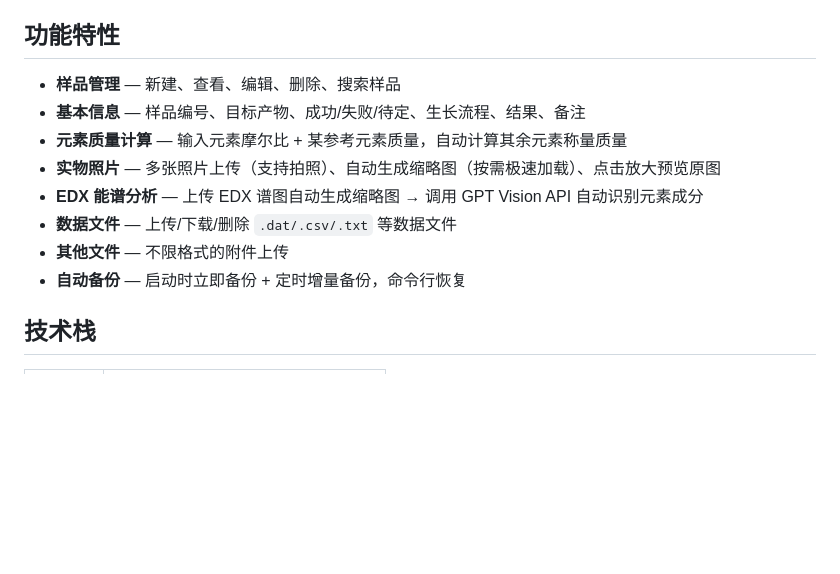
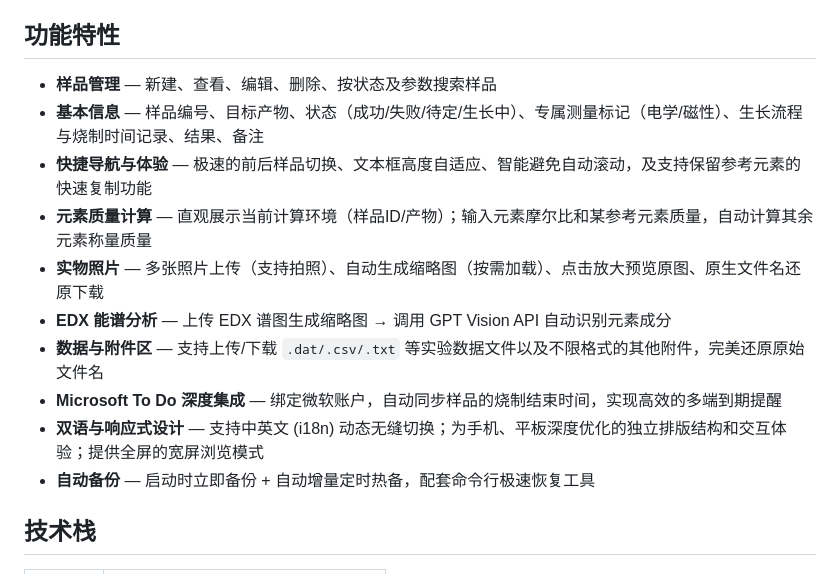
Before and after one commit to yang-fu-physics/crystal-manager, a Markdown page: README_zh.md, the part around the change. GitHub-like rendering; blank space fills up the shorter version.

```diff
--- a/README_zh.md
+++ b/README_zh.md
@@ -6,14 +6,16 @@
 
 ## 功能特性
 
-- **样品管理** — 新建、查看、编辑、删除、搜索样品
-- **基本信息** — 样品编号、目标产物、成功/失败/待定、生长流程、结果、备注
-- **元素质量计算** — 输入元素摩尔比 + 某参考元素质量，自动计算其余元素称量质量
-- **实物照片** — 多张照片上传（支持拍照）、自动生成缩略图（按需极速加载）、点击放大预览原图
-- **EDX 能谱分析** — 上传 EDX 谱图自动生成缩略图 → 调用 GPT Vision API 自动识别元素成分
-- **数据文件** — 上传/下载/删除 `.dat/.csv/.txt` 等数据文件
-- **其他文件** — 不限格式的附件上传
-- **自动备份** — 启动时立即备份 + 定时增量备份，命令行恢复
+- **样品管理** — 新建、查看、编辑、删除、按状态及参数搜索样品
+- **基本信息** — 样品编号、目标产物、状态（成功/失败/待定/生长中）、专属测量标记（电学/磁性）、生长流程与烧制时间记录、结果、备注
+- **快捷导航与体验** — 极速的前后样品切换、文本框高度自适应、智能避免自动滚动，及支持保留参考元素的快速复制功能
+- **元素质量计算** — 直观展示当前计算环境（样品ID/产物）；输入元素摩尔比和某参考元素质量，自动计算其余元素称量质量
+- **实物照片** — 多张照片上传（支持拍照）、自动生成缩略图（按需加载）、点击放大预览原图、原生文件名还原下载
+- **EDX 能谱分析** — 上传 EDX 谱图生成缩略图 → 调用 GPT Vision API 自动识别元素成分
+- **数据与附件区** — 支持上传/下载 `.dat/.csv/.txt` 等实验数据文件以及不限格式的其他附件，完美还原原始文件名
+- **Microsoft To Do 深度集成** — 绑定微软账户，自动同步样品的烧制结束时间，实现高效的多端到期提醒
+- **双语与响应式设计** — 支持中英文 (i18n) 动态无缝切换；为手机、平板深度优化的独立排版结构和交互体验；提供全屏的宽屏浏览模式
+- **自动备份** — 启动时立即备份 + 自动增量定时热备，配套命令行极速恢复工具
 
 ## 技术栈
 
```
Also changed, not shown: README.md (+10 -8 lines).
